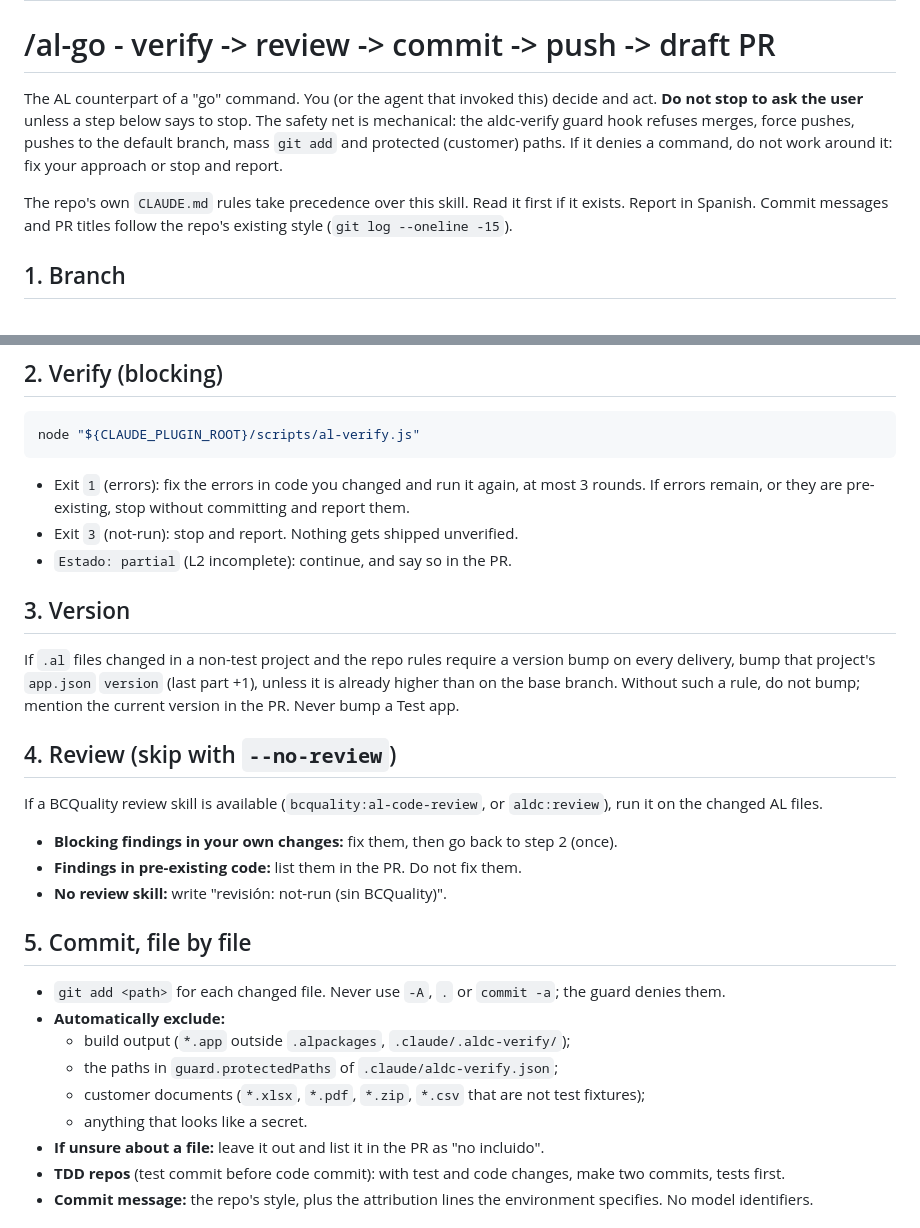
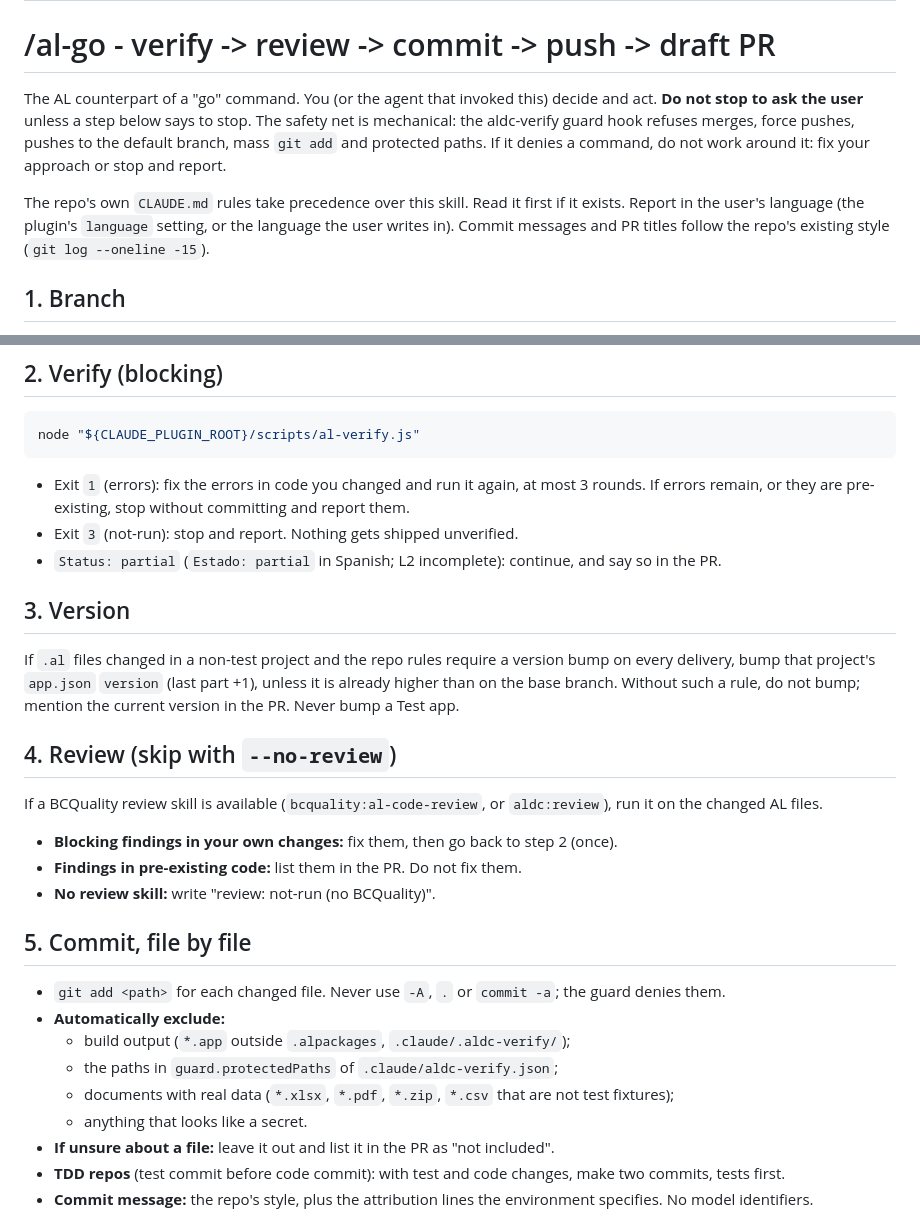
Before and after one commit to javiarmesto/aldc-verify-plugin, a Markdown page: skills/al-go/SKILL.md, 2 parts joined by grey strips. GitHub-like rendering.

Commit message:
docs(al-go): user's language, English and Spanish status lines, neutral wording
Co-Authored-By: Claude Opus 5.5 <noreply@anthropic.com>

```diff
--- a/skills/al-go/SKILL.md
+++ b/skills/al-go/SKILL.md
@@ -7,9 +7,9 @@ allowed-tools: Bash(node:*), Bash(git status:*), Bash(git diff:*), Bash(git log:
 
 # /al-go - verify -> review -> commit -> push -> draft PR
 
-The AL counterpart of a "go" command. You (or the agent that invoked this) decide and act. **Do not stop to ask the user** unless a step below says to stop. The safety net is mechanical: the aldc-verify guard hook refuses merges, force pushes, pushes to the default branch, mass `git add` and protected (customer) paths. If it denies a command, do not work around it: fix your approach or stop and report.
+The AL counterpart of a "go" command. You (or the agent that invoked this) decide and act. **Do not stop to ask the user** unless a step below says to stop. The safety net is mechanical: the aldc-verify guard hook refuses merges, force pushes, pushes to the default branch, mass `git add` and protected paths. If it denies a command, do not work around it: fix your approach or stop and report.
 
-The repo's own `CLAUDE.md` rules take precedence over this skill. Read it first if it exists. Report in Spanish. Commit messages and PR titles follow the repo's existing style (`git log --oneline -15`).
+The repo's own `CLAUDE.md` rules take precedence over this skill. Read it first if it exists. Report in the user's language (the plugin's `language` setting, or the language the user writes in). Commit messages and PR titles follow the repo's existing style (`git log --oneline -15`).
 
 ## 1. Branch
 
@@ -25,7 +25,7 @@ node "${CLAUDE_PLUGIN_ROOT}/scripts/al-verify.js"
 
 - Exit `1` (errors): fix the errors in code you changed and run it again, at most 3 rounds. If errors remain, or they are pre-existing, stop without committing and report them.
 - Exit `3` (not-run): stop and report. Nothing gets shipped unverified.
-- `Estado: partial` (L2 incomplete): continue, and say so in the PR.
+- `Status: partial` (`Estado: partial` in Spanish; L2 incomplete): continue, and say so in the PR.
 
 ## 3. Version
 
@@ -37,7 +37,7 @@ If a BCQuality review skill is available (`bcquality:al-code-review`, or `aldc:r
 
 - **Blocking findings in your own changes:** fix them, then go back to step 2 (once).
 - **Findings in pre-existing code:** list them in the PR. Do not fix them.
-- **No review skill:** write "revisión: not-run (sin BCQuality)".
+- **No review skill:** write "review: not-run (no BCQuality)".
 
 ## 5. Commit, file by file
 
@@ -45,9 +45,9 @@ If a BCQuality review skill is available (`bcquality:al-code-review`, or `aldc:r
 - **Automatically exclude:**
   - build output (`*.app` outside `.alpackages`, `.claude/.aldc-verify/`);
   - the paths in `guard.protectedPaths` of `.claude/aldc-verify.json`;
-  - customer documents (`*.xlsx`, `*.pdf`, `*.zip`, `*.csv` that are not test fixtures);
+  - documents with real data (`*.xlsx`, `*.pdf`, `*.zip`, `*.csv` that are not test fixtures);
   - anything that looks like a secret.
-- **If unsure about a file:** leave it out and list it in the PR as "no incluido".
+- **If unsure about a file:** leave it out and list it in the PR as "not included".
 - **TDD repos** (test commit before code commit): with test and code changes, make two commits, tests first.
 - **Commit message:** the repo's style, plus the attribution lines the environment specifies. No model identifiers.
 
```
